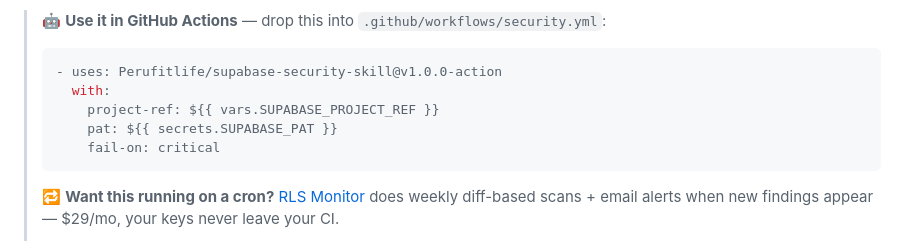
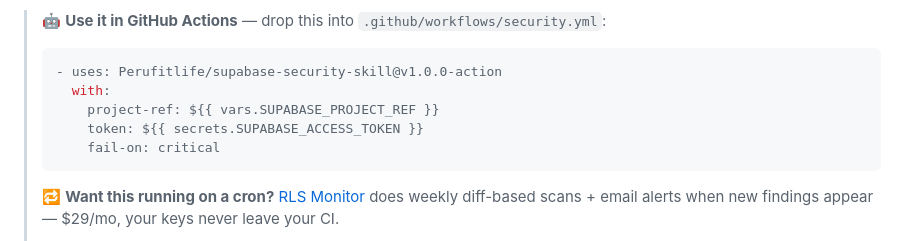
Before and after one commit to Perufitlife/supabase-security-skill, a Markdown page: README.md, the part around the change. Drawn GitHub-style.

Commit message:
readme: fix Action quickstart flags (token, not pat)
Co-Authored-By: Claude Opus 4.7 (1M context) <noreply@anthropic.com>

````diff
--- a/README.md
+++ b/README.md
@@ -11,7 +11,7 @@
 > - uses: Perufitlife/supabase-security-skill@v1.0.0-action
 >   with:
 >     project-ref: ${{ vars.SUPABASE_PROJECT_REF }}
->     pat: ${{ secrets.SUPABASE_PAT }}
+>     token: ${{ secrets.SUPABASE_ACCESS_TOKEN }}
 >     fail-on: critical
 > ```
 >
````
